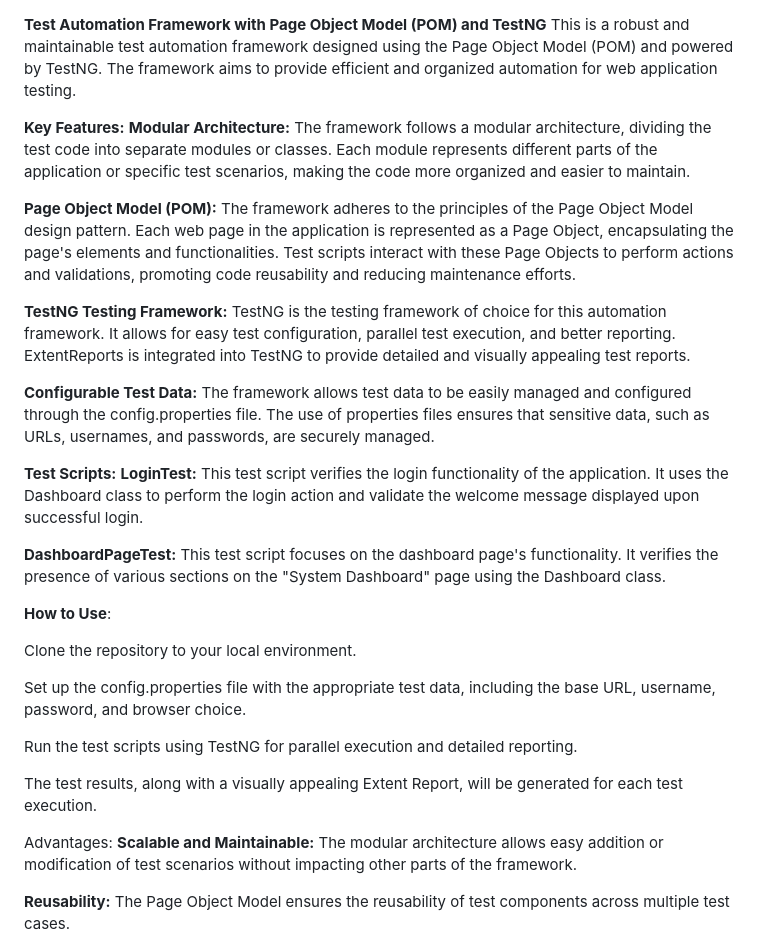
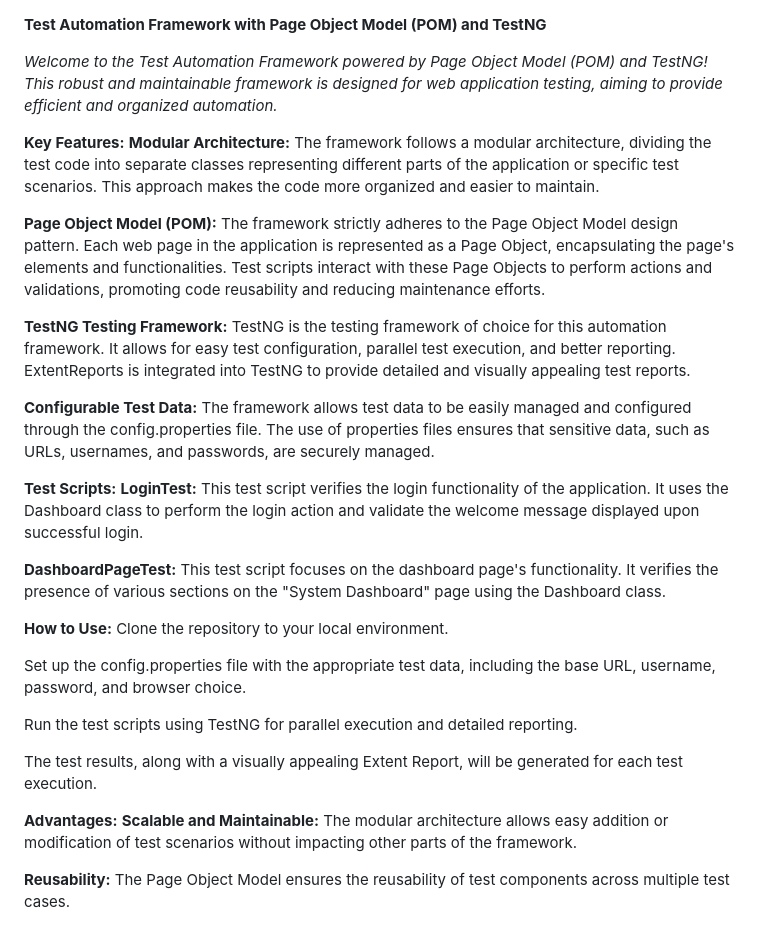
Before and after one commit to lavthaiba/cabtmTestAutomation, a Markdown page: README.md, the part around one of its changes. Rendered like a GitHub page.

```diff
--- a/README.md
+++ b/README.md
@@ -1,10 +1,11 @@
 **Test Automation Framework with Page Object Model (POM) and TestNG**
-This is a robust and maintainable test automation framework designed using the Page Object Model (POM) and powered by TestNG. The framework aims to provide efficient and organized automation for web application testing.
+
+*Welcome to the Test Automation Framework powered by Page Object Model (POM) and TestNG! This robust and maintainable framework is designed for web application testing, aiming to provide efficient and organized automation.*
 
 **Key Features:**
-**Modular Architecture:** The framework follows a modular architecture, dividing the test code into separate modules or classes. Each module represents different parts of the application or specific test scenarios, making the code more organized and easier to maintain.
+**Modular Architecture:** The framework follows a modular architecture, dividing the test code into separate classes representing different parts of the application or specific test scenarios. This approach makes the code more organized and easier to maintain.
 
-**Page Object Model (POM):** The framework adheres to the principles of the Page Object Model design pattern. Each web page in the application is represented as a Page Object, encapsulating the page's elements and functionalities. Test scripts interact with these Page Objects to perform actions and validations, promoting code reusability and reducing maintenance efforts.
+**Page Object Model (POM):** The framework strictly adheres to the Page Object Model design pattern. Each web page in the application is represented as a Page Object, encapsulating the page's elements and functionalities. Test scripts interact with these Page Objects to perform actions and validations, promoting code reusability and reducing maintenance efforts.
 
 **TestNG Testing Framework:** TestNG is the testing framework of choice for this automation framework. It allows for easy test configuration, parallel test execution, and better reporting. ExtentReports is integrated into TestNG to provide detailed and visually appealing test reports.
 
@@ -15,8 +16,7 @@ This is a robust and maintainable test automation framework designed using the P
 
 **DashboardPageTest:** This test script focuses on the dashboard page's functionality. It verifies the presence of various sections on the "System Dashboard" page using the Dashboard class.
 
-**How to Use**:
-
+**How to Use:**
 Clone the repository to your local environment.
 
 Set up the config.properties file with the appropriate test data, including the base URL, username, password, and browser choice.
@@ -25,7 +25,7 @@ Run the test scripts using TestNG for parallel execution and detailed reporting.
 
 The test results, along with a visually appealing Extent Report, will be generated for each test execution.
 
-Advantages:
+**Advantages:**
 **Scalable and Maintainable:** The modular architecture allows easy addition or modification of test scenarios without impacting other parts of the framework.
 
 **Reusability:** The Page Object Model ensures the reusability of test components across multiple test cases.
```
Also changed, not shown: other parts of README.md (+12 -25 lines).
